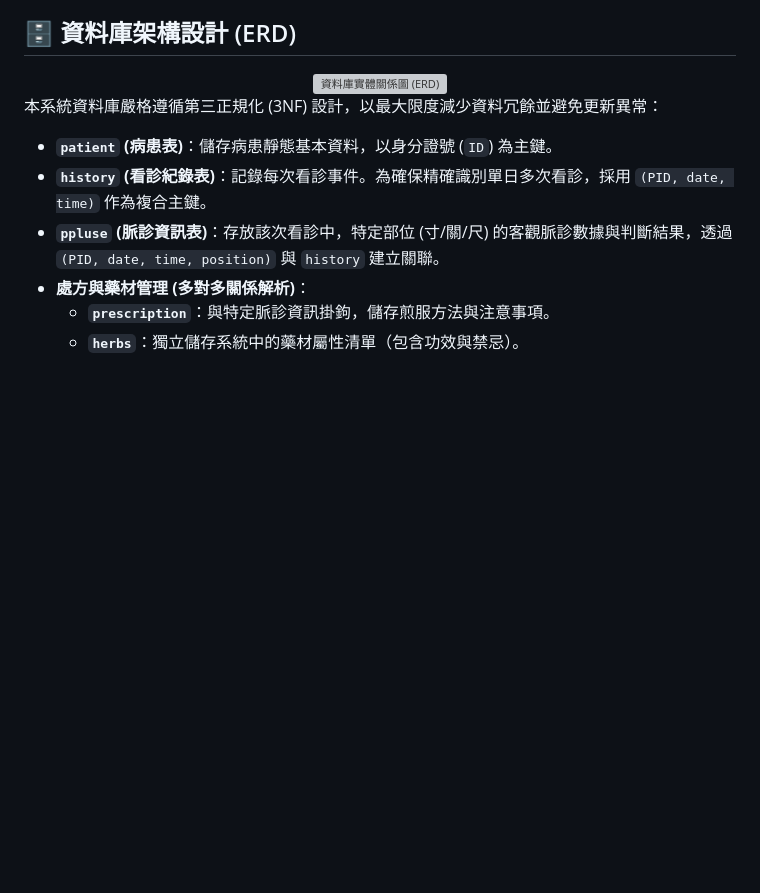
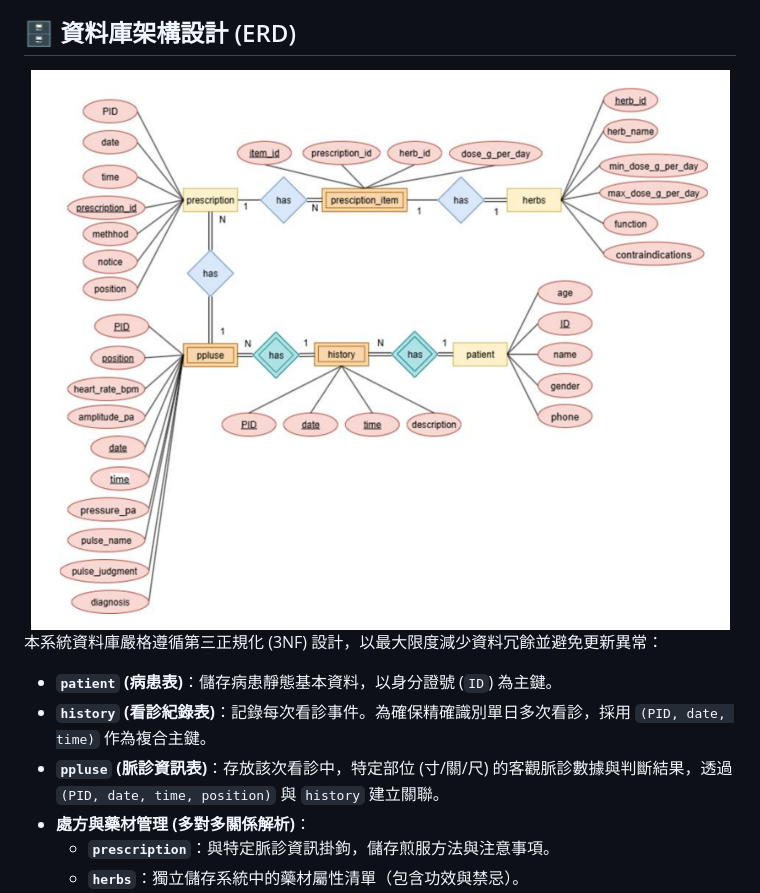
Before and after one commit to maplenight1235/tcm-pulse-Database, a Markdown page: README.md, the part around the change. Drawn GitHub-style; blank space fills up the shorter version; grey boxes are pictures that could not be loaded.

```diff
--- a/README.md
+++ b/README.md
@@ -51,7 +51,7 @@
 ## 🗄️ 資料庫架構設計 (ERD)
 
 <div align="center">
-  <img src="ERD.jpg" alt="資料庫實體關係圖 (ERD)" width="800">
+  <img src="ERD.png" alt="資料庫實體關係圖 (ERD)" width="800">
 </div>
 
 本系統資料庫嚴格遵循第三正規化 (3NF) 設計，以最大限度減少資料冗餘並避免更新異常：
```
